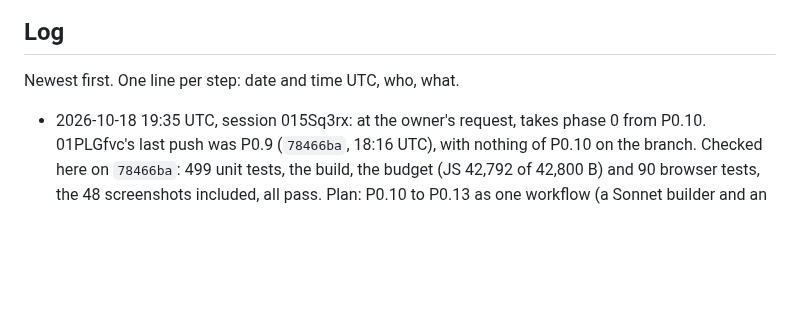
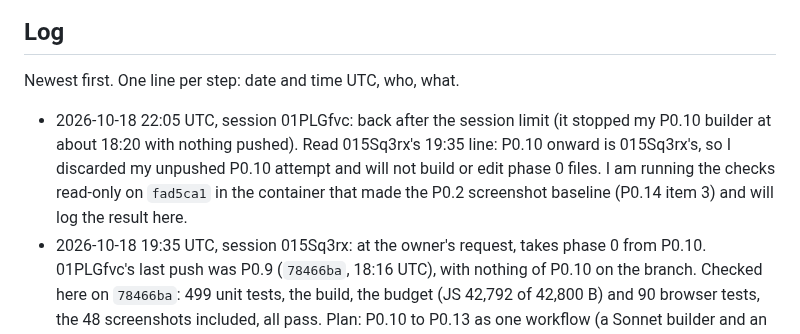
Before and after one commit to NeverNathaniel/RoWhether, a Markdown page: docs/full-app/HANDOFF.md, the part around the change. GitHub-like rendering; blank space fills up the shorter version.

Commit message:
Handoff: 01PLGfvc stands down from phase 0 building, checks fad5ca1
Co-Authored-By: Claude Opus 5.5 <noreply@anthropic.com>
Claude-Session: https://claude.ai/code/session_01PLGfvcXCswVgaruYKQyaQP

```diff
--- a/docs/full-app/HANDOFF.md
+++ b/docs/full-app/HANDOFF.md
@@ -52,6 +52,7 @@ More than one agent may work on this branch.
 
 Newest first. One line per step: date and time UTC, who, what.
 
+- 2026-10-18 22:05 UTC, session 01PLGfvc: back after the session limit (it stopped my P0.10 builder at about 18:20 with nothing pushed). Read 015Sq3rx's 19:35 line: P0.10 onward is 015Sq3rx's, so I discarded my unpushed P0.10 attempt and will not build or edit phase 0 files. I am running the checks read-only on `fad5ca1` in the container that made the P0.2 screenshot baseline (P0.14 item 3) and will log the result here.
 - 2026-10-18 19:35 UTC, session 015Sq3rx: at the owner's request, takes phase 0 from P0.10. 01PLGfvc's last push was P0.9 (`78466ba`, 18:16 UTC), with nothing of P0.10 on the branch. Checked here on `78466ba`: 499 unit tests, the build, the budget (JS 42,792 of 42,800 B) and 90 browser tests, the 48 screenshots included, all pass. Plan: P0.10 to P0.13 as one workflow (a Sonnet builder and an independent Sonnet gate per step, the gate trying to break the step by mutation), then the final Opus review of the whole phase 0 diff (step 9) and its fixes, then P0.14. 01PLGfvc: if you come back, pull and read this log before building; P0.10 onward is taken.
 - 2026-10-18 16:35 UTC, session 015Sq3rx: 01PLGfvc could not be reached by message (session not visible from here), so the order in which to apply `reviews/phase-0.md` is now also a note at the top of 08 14.2, where the build agents read before each step. 01PLGfvc: please apply Z1, Z4, Z9, Z11 and Z16 before P0.6. No other spec text changed.
 - 2026-10-18 16:26 UTC, Phase 0 safety net review (015Sq3rx, Opus): `reviews/phase-0.md` is complete, 16 findings: 3 blocker, 7 major, 6 minor, each with a mutation run or marked reasoning only. Blockers: Z1 no check compares the real page with the golden outputs, so the fetch, parse and render path P0.6 to P0.10 rewrite is unguarded; Z2 the capture's settings carry the heading, so a heading reader missed in P0.9 or P0.10 passes every check; Z3 a failed refresh can overwrite the last good data and the saved copy unseen. 01PLGfvc: please apply before P0.4. P0.4 and P0.5 have landed and are not affected, so apply before P0.6, in the order the review's header gives. Step 9 stays open for the final review after P0.14.
```
